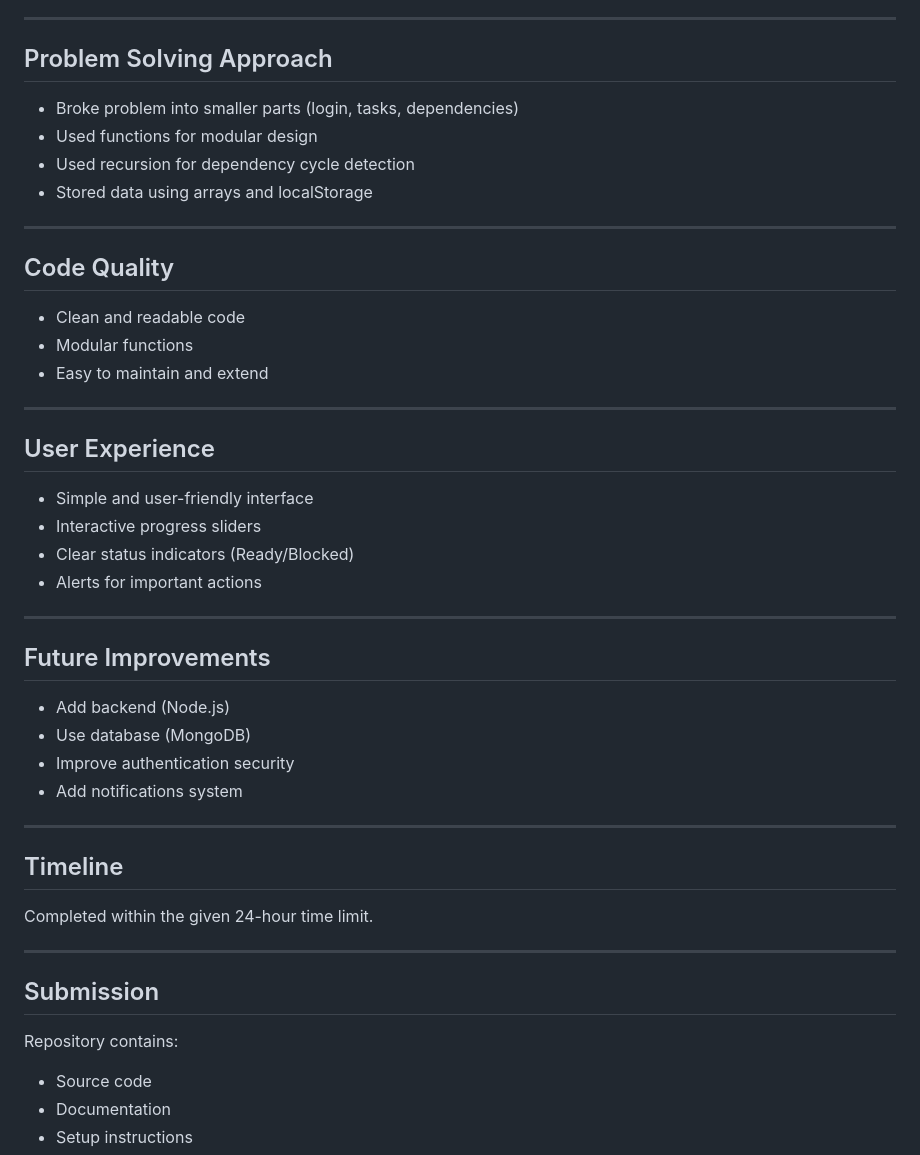
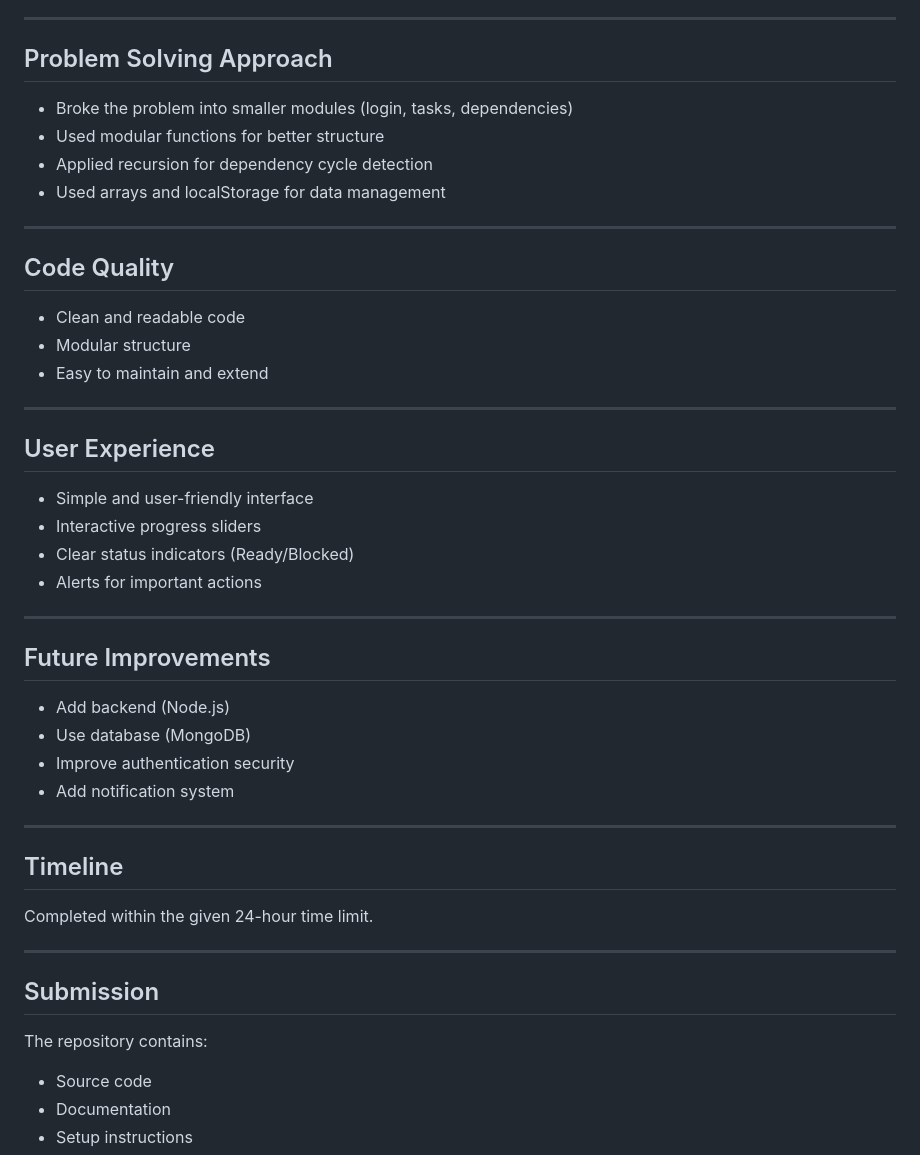
Before and after one commit to pravalikapanthangi/worktracker, a Markdown page: README.md, the part around one of its changes. Rendered like a GitHub page.

```diff
--- a/README.md
+++ b/README.md
@@ -123,22 +123,22 @@ Each task contains:
 
 ---
 
-##  Problem Solving Approach
-- Broke problem into smaller parts (login, tasks, dependencies)
-- Used functions for modular design
-- Used recursion for dependency cycle detection
-- Stored data using arrays and localStorage
+## Problem Solving Approach
+- Broke the problem into smaller modules (login, tasks, dependencies)
+- Used modular functions for better structure
+- Applied recursion for dependency cycle detection
+- Used arrays and localStorage for data management
 
 ---
 
-##  Code Quality
+## Code Quality
 - Clean and readable code
-- Modular functions
+- Modular structure
 - Easy to maintain and extend
 
 ---
 
-##  User Experience
+## User Experience
 - Simple and user-friendly interface
 - Interactive progress sliders
 - Clear status indicators (Ready/Blocked)
@@ -146,21 +146,21 @@ Each task contains:
 
 ---
 
-##  Future Improvements
+## Future Improvements
 - Add backend (Node.js)
 - Use database (MongoDB)
 - Improve authentication security
-- Add notifications system
+- Add notification system
 
 ---
 
-##  Timeline
+## Timeline
 Completed within the given 24-hour time limit.
 
 ---
 
 ## Submission
-Repository contains:
+The repository contains:
 - Source code
 - Documentation
 - Setup instructions
```
Also changed, not shown: other parts of README.md (+21 -21 lines).
